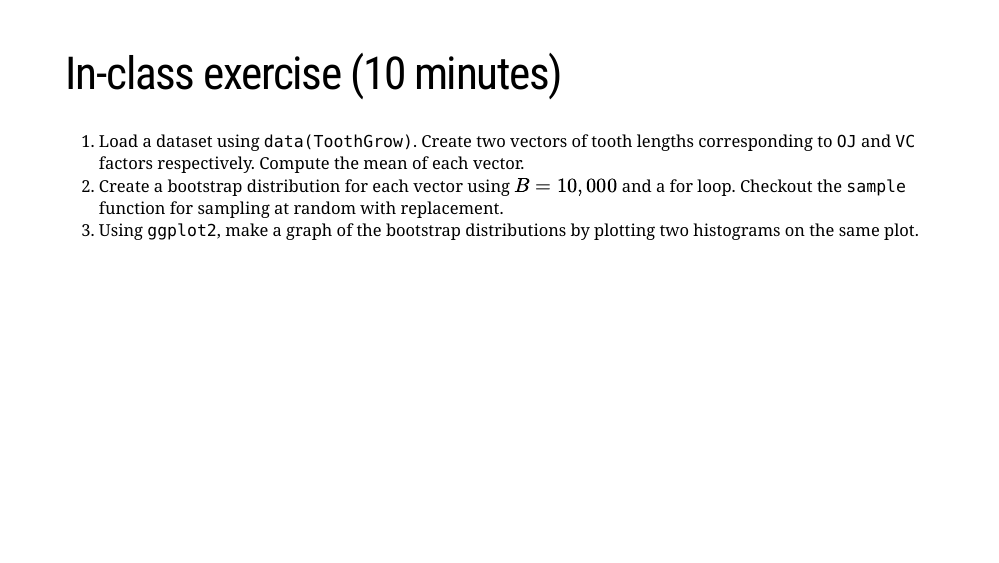
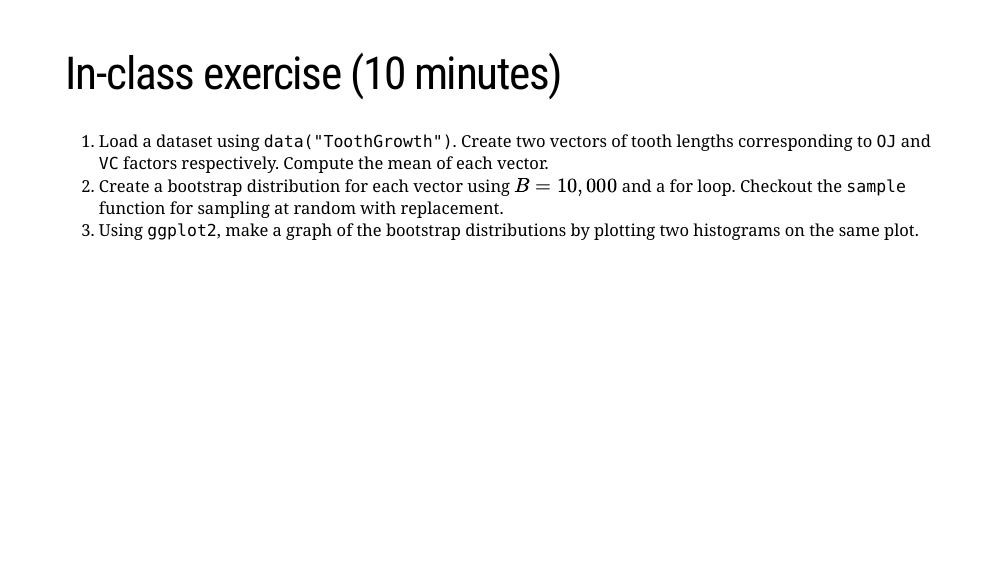
Before and after one commit to ptds2022/class, an R Markdown document (docs/lecture05_controlstructure.Rmd): page 34 of 35. Rendered offline with R 4.5, knitr and Pandoc, with nearby package versions; the slides are laid out offline by our stand-in for remark.js, each with all of its steps uncovered, in fonts that may differ from those the slides ask for, and without slide numbers, shadows or browser add-ons; a font, style sheet, LaTeX package, included part or bibliography that could not be used is replaced or left out.

Commit message:
Add R correction + typo fixed

```diff
--- a/docs/lecture05_controlstructure.Rmd
+++ b/docs/lecture05_controlstructure.Rmd
@@ -429,7 +429,7 @@ The bootstrap is a well-known method in statistics since Efron's seminal paper i
 
 ---
 # In-class exercise (10 minutes)
-1. Load a dataset using `data(ToothGrow)`. Create
+1. Load a dataset using `data("ToothGrowth")`. Create
 two vectors of tooth lengths corresponding to
 `OJ` and `VC` factors respectively. Compute the
 mean of each vector.
```
Also changed, not shown: docs/lecture05_controlstructure.R (added).
